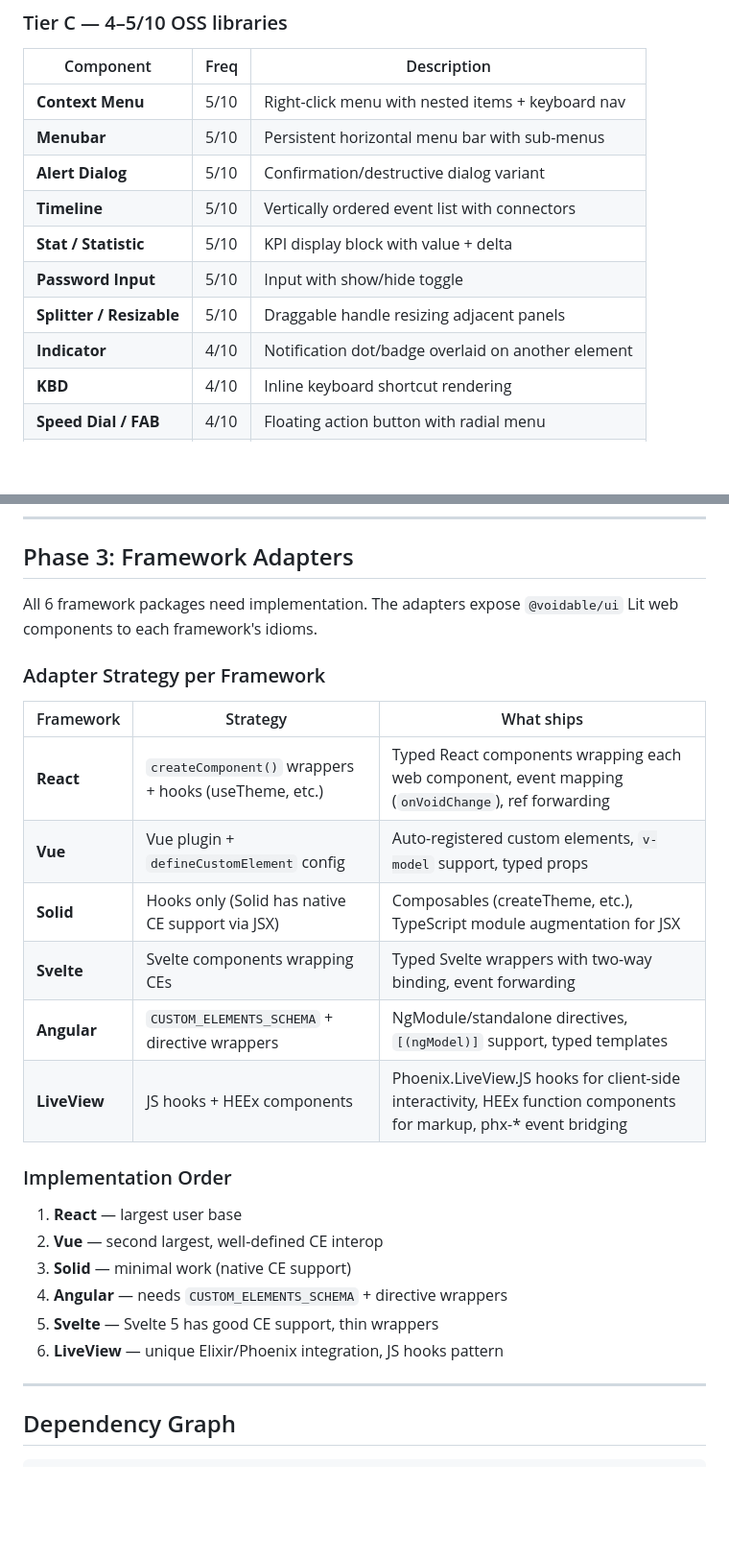
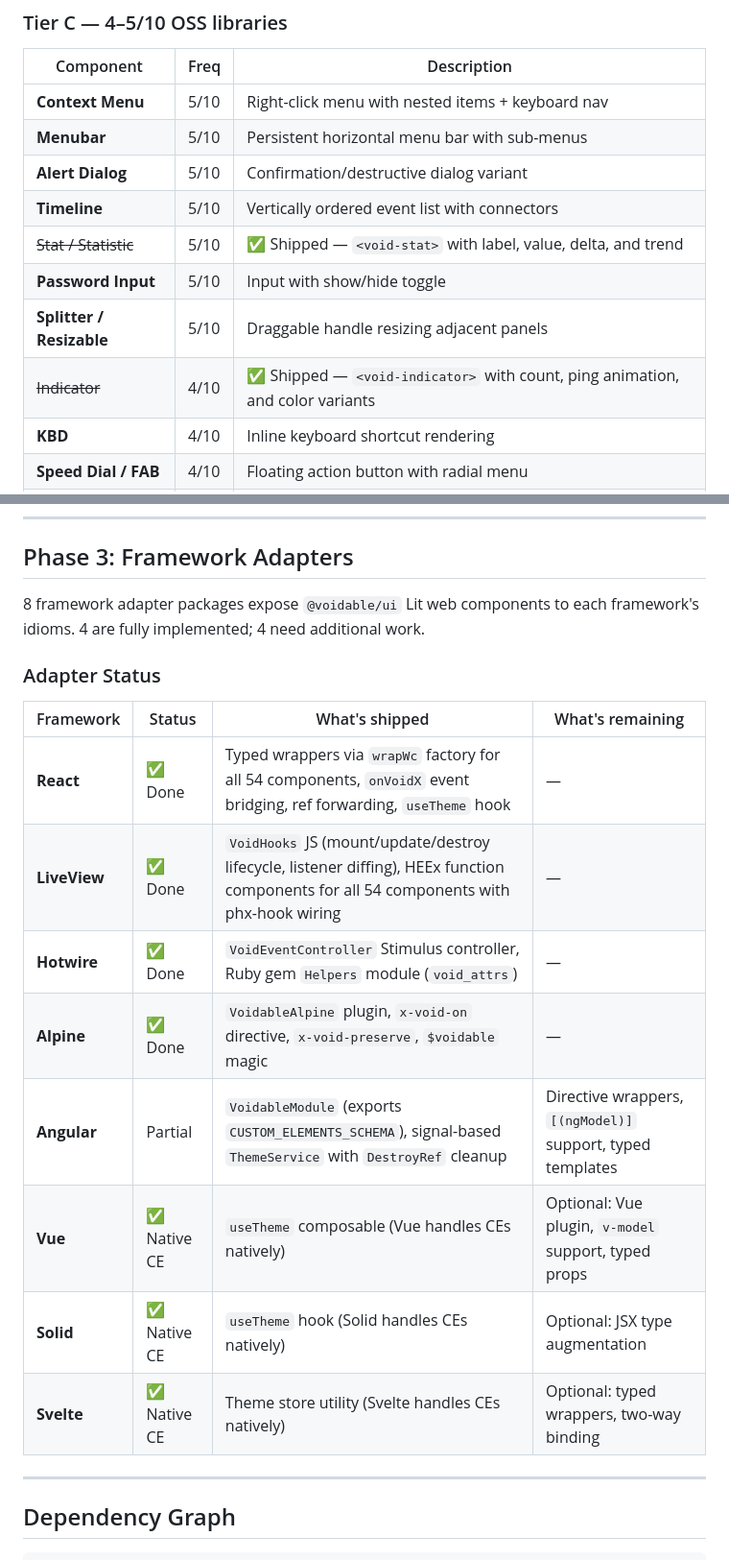
Before and after one commit to VoidableUI/Voidable, a Markdown page: ROADMAP.md, 2 parts joined by grey strips. Shown at 96% size. GitHub-like rendering; blank space fills up the shorter version.

```diff
--- a/ROADMAP.md
+++ b/ROADMAP.md
@@ -57,10 +59,10 @@ Frequency based on survey of 10 OSS libraries (shadcn, Radix, Chakra, Mantine, D
 | **Menubar** | 5/10 | Persistent horizontal menu bar with sub-menus |
 | **Alert Dialog** | 5/10 | Confirmation/destructive dialog variant |
 | **Timeline** | 5/10 | Vertically ordered event list with connectors |
-| **Stat / Statistic** | 5/10 | KPI display block with value + delta |
+| ~~Stat / Statistic~~ | 5/10 | ✅ Shipped — `<void-stat>` with label, value, delta, and trend |
 | **Password Input** | 5/10 | Input with show/hide toggle |
 | **Splitter / Resizable** | 5/10 | Draggable handle resizing adjacent panels |
-| **Indicator** | 4/10 | Notification dot/badge overlaid on another element |
+| ~~Indicator~~ | 4/10 | ✅ Shipped — `<void-indicator>` with count, ping animation, and color variants |
 | **KBD** | 4/10 | Inline keyboard shortcut rendering |
 | **Speed Dial / FAB** | 4/10 | Floating action button with radial menu |
 | **QR Code** | 4/10 | QR code generator display |
@@ -112,27 +114,20 @@ Enterprise-grade components surveyed across 10 premium libraries (Syncfusion, Te
 
 ## Phase 3: Framework Adapters
 
-All 6 framework packages need implementation. The adapters expose `@voidable/ui` Lit web components to each framework's idioms.
+8 framework adapter packages expose `@voidable/ui` Lit web components to each framework's idioms. 4 are fully implemented; 4 need additional work.
 
-### Adapter Strategy per Framework
+### Adapter Status
 
-| Framework | Strategy | What ships |
-|-----------|----------|------------|
-| **React** | `createComponent()` wrappers + hooks (useTheme, etc.) | Typed React components wrapping each web component, event mapping (`onVoidChange`), ref forwarding |
-| **Vue** | Vue plugin + `defineCustomElement` config | Auto-registered custom elements, `v-model` support, typed props |
-| **Solid** | Hooks only (Solid has native CE support via JSX) | Composables (createTheme, etc.), TypeScript module augmentation for JSX |
-| **Svelte** | Svelte components wrapping CEs | Typed Svelte wrappers with two-way binding, event forwarding |
-| **Angular** | `CUSTOM_ELEMENTS_SCHEMA` + directive wrappers | NgModule/standalone directives, `[(ngModel)]` support, typed templates |
-| **LiveView** | JS hooks + HEEx components | Phoenix.LiveView.JS hooks for client-side interactivity, HEEx function components for markup, phx-* event bridging |
-
-### Implementation Order
-
-1. **React** — largest user base
-2. **Vue** — second largest, well-defined CE interop
-3. **Solid** — minimal work (native CE support)
-4. **Angular** — needs `CUSTOM_ELEMENTS_SCHEMA` + directive wrappers
-5. **Svelte** — Svelte 5 has good CE support, thin wrappers
-6. **LiveView** — unique Elixir/Phoenix integration, JS hooks pattern
+| Framework | Status | What's shipped | What's remaining |
+|-----------|--------|----------------|------------------|
+| **React** | ✅ Done | Typed wrappers via `wrapWc` factory for all 54 components, `onVoidX` event bridging, ref forwarding, `useTheme` hook | — |
+| **LiveView** | ✅ Done | `VoidHooks` JS (mount/update/destroy lifecycle, listener diffing), HEEx function components for all 54 components with phx-hook wiring | — |
+| **Hotwire** | ✅ Done | `VoidEventController` Stimulus controller, Ruby gem `Helpers` module (`void_attrs`) | — |
+| **Alpine** | ✅ Done | `VoidableAlpine` plugin, `x-void-on` directive, `x-void-preserve`, `$voidable` magic | — |
+| **Angular** | Partial | `VoidableModule` (exports `CUSTOM_ELEMENTS_SCHEMA`), signal-based `ThemeService` with `DestroyRef` cleanup | Directive wrappers, `[(ngModel)]` support, typed templates |
+| **Vue** | ✅ Native CE | `useTheme` composable (Vue handles CEs natively) | Optional: Vue plugin, `v-model` support, typed props |
+| **Solid** | ✅ Native CE | `useTheme` hook (Solid handles CEs natively) | Optional: JSX type augmentation |
+| **Svelte** | ✅ Native CE | Theme store utility (Svelte handles CEs natively) | Optional: typed wrappers, two-way binding |
 
 ---
 
```
Also changed, not shown: other parts of ROADMAP.md (+19 -17 lines).
